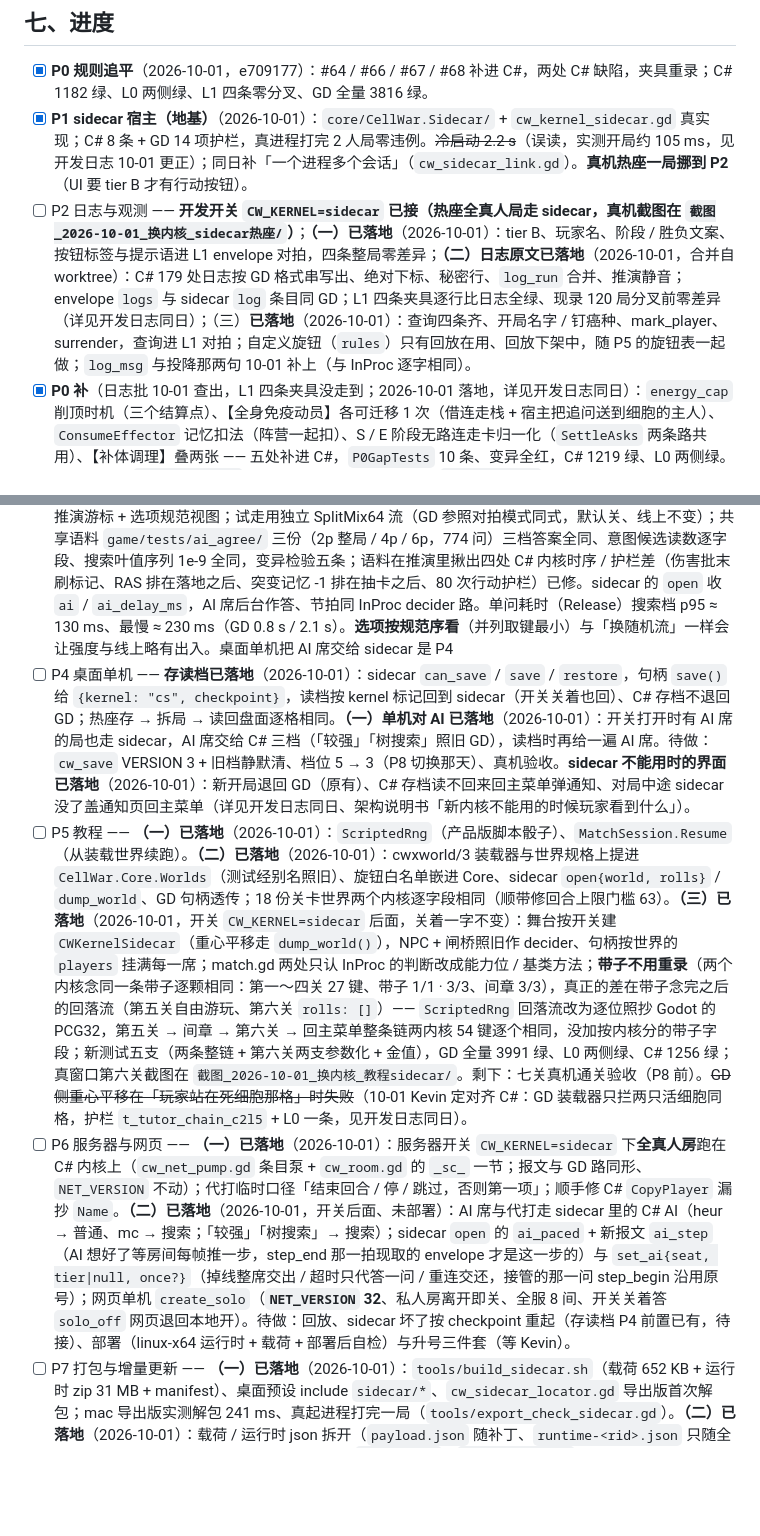
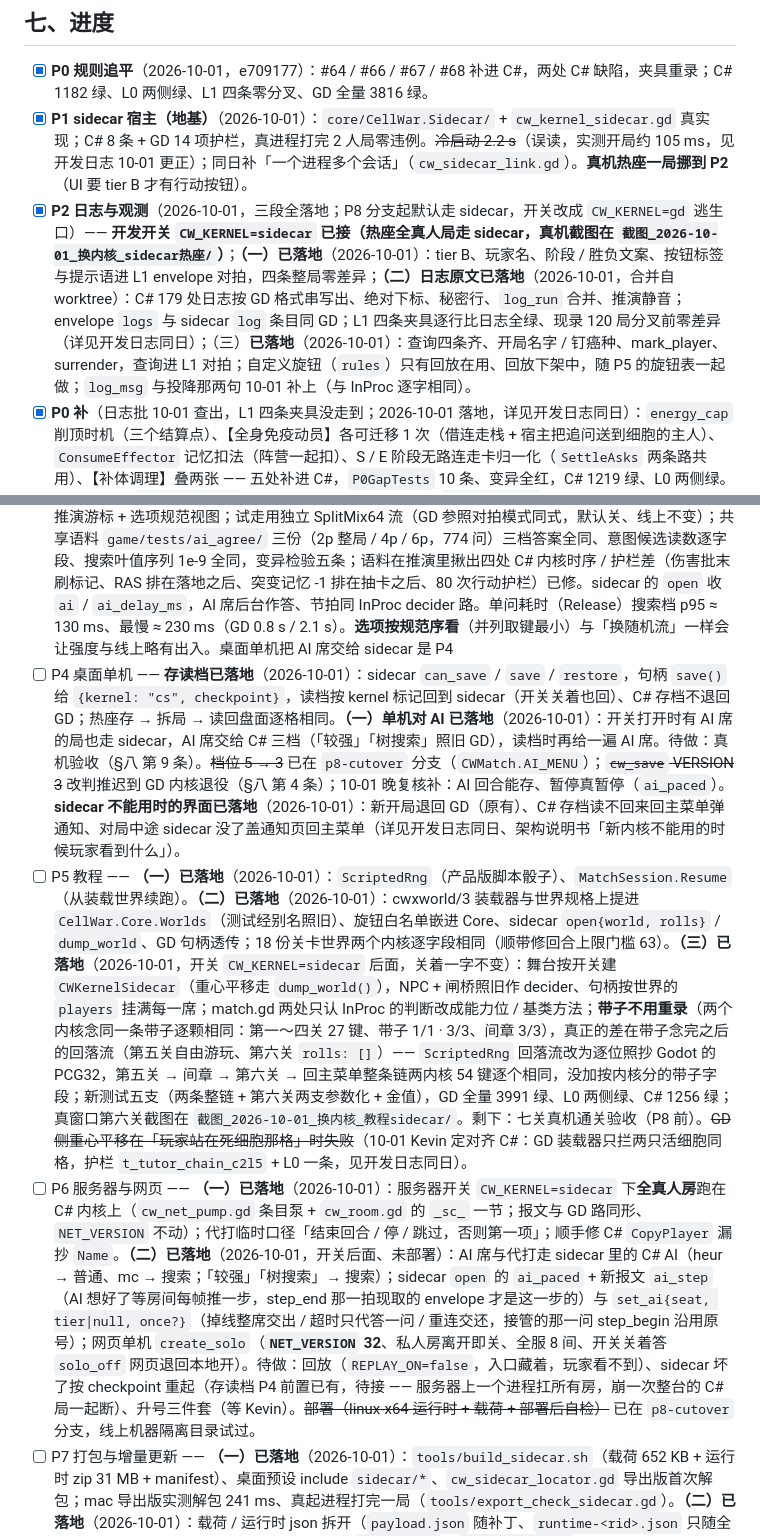
Before and after one commit to Kevinnb66699/Cell-War, a Markdown page: docs/内核替换_重启计划.md, 2 parts joined by grey strips. Rendered like a GitHub page; blank space fills up the shorter version.

Commit message:
计划 §七：P2 打勾；P4 / P6 的待做按 p8-cutover 分支上的现状改准
Co-Authored-By: Claude Opus 5.5 <noreply@anthropic.com>

```diff
--- a/docs/内核替换_重启计划.md
+++ b/docs/内核替换_重启计划.md
@@ -158,12 +158,12 @@ game/scripts/kernel/cw_kernel_sidecar.gd   CWKernel 的 sidecar 实现（P1）
 
 - [x] **P0 规则追平**（2026-10-01，e709177）：#64 / #66 / #67 / #68 补进 C#，两处 C# 缺陷，夹具重录；C# 1182 绿、L0 两侧绿、L1 四条零分叉、GD 全量 3816 绿。
 - [x] **P1 sidecar 宿主（地基）**（2026-10-01）：`core/CellWar.Sidecar/` + `cw_kernel_sidecar.gd` 真实现；C# 8 条 + GD 14 项护栏，真进程打完 2 人局零违例。~~冷启动 2.2 s~~（误读，实测开局约 105 ms，见开发日志 10-01 更正）；同日补「一个进程多个会话」（`cw_sidecar_link.gd`）。**真机热座一局挪到 P2**（UI 要 tier B 才有行动按钮）。
-- [ ] P2 日志与观测 —— **开发开关 `CW_KERNEL=sidecar` 已接（热座全真人局走 sidecar，真机截图在 `截图_2026-10-01_换内核_sidecar热座/`）**；**（一）已落地**（2026-10-01）：tier B、玩家名、阶段 / 胜负文案、按钮标签与提示语进 L1 envelope 对拍，四条整局零差异；**（二）日志原文已落地**（2026-10-01，合并自 worktree）：C# 179 处日志按 GD 格式串写出、绝对下标、秘密行、`log_run` 合并、推演静音；envelope `logs` 与 sidecar `log` 条目同 GD；L1 四条夹具逐行比日志全绿、现录 120 局分叉前零差异（详见开发日志同日）；（三）**已落地**（2026-10-01）：查询四条齐、开局名字 / 钉癌种、mark_player、surrender，查询进 L1 对拍；自定义旋钮（`rules`）只有回放在用、回放下架中，随 P5 的旋钮表一起做；`log_msg` 与投降那两句 10-01 补上（与 InProc 逐字相同）。
+- [x] **P2 日志与观测**（2026-10-01，三段全落地；P8 分支起默认走 sidecar，开关改成 `CW_KERNEL=gd` 逃生口）—— **开发开关 `CW_KERNEL=sidecar` 已接（热座全真人局走 sidecar，真机截图在 `截图_2026-10-01_换内核_sidecar热座/`）**；**（一）已落地**（2026-10-01）：tier B、玩家名、阶段 / 胜负文案、按钮标签与提示语进 L1 envelope 对拍，四条整局零差异；**（二）日志原文已落地**（2026-10-01，合并自 worktree）：C# 179 处日志按 GD 格式串写出、绝对下标、秘密行、`log_run` 合并、推演静音；envelope `logs` 与 sidecar `log` 条目同 GD；L1 四条夹具逐行比日志全绿、现录 120 局分叉前零差异（详见开发日志同日）；（三）**已落地**（2026-10-01）：查询四条齐、开局名字 / 钉癌种、mark_player、surrender，查询进 L1 对拍；自定义旋钮（`rules`）只有回放在用、回放下架中，随 P5 的旋钮表一起做；`log_msg` 与投降那两句 10-01 补上（与 InProc 逐字相同）。
 - [x] **P0 补**（日志批 10-01 查出，L1 四条夹具没走到；2026-10-01 落地，详见开发日志同日）：`energy_cap` 削顶时机（三个结算点）、【全身免疫动员】各可迁移 1 次（借连走栈 + 宿主把追问送到细胞的主人）、`ConsumeEffector` 记忆扣法（阵营一起扣）、S / E 阶段无路连走卡归一化（`SettleAsks` 两条路共用）、【补体调理】叠两张 —— 五处补进 C#，`P0GapTests` 10 条、变异全红，C# 1219 绿、L0 两侧绿。**反弹击杀的 `immune_attack` 演出不跟**：判为 GD 侧疏漏（`attack_fx.gd` 专门写了攻击者死亡淡出，GD 的早退让它永远走不到），C# 照旧演，要不要改 GD 等 Kevin 定。→ **10-01 Kevin 定 GD 补上，已落地**（`cw_actions.gd`，护栏 `t_reflect_kill_attack_fx` 两个内核逐条比，见开发日志同日）。
 - [x] **P3 AI 三档**（2026-10-01，7ae5627 / 9f90e2d / 本提交）：`core/CellWar.Ai/` 普通 / 意图 / 搜索三档 + 推演游标 + 选项规范视图；试走用独立 SplitMix64 流（GD 参照对拍模式同式，默认关、线上不变）；共享语料 `game/tests/ai_agree/` 三份（2p 整局 / 4p / 6p，774 问）三档答案全同、意图候选读数逐字段、搜索叶值序列 1e-9 全同，变异检验五条；语料在推演里揪出四处 C# 内核时序 / 护栏差（伤害批末刷标记、RAS 排在落地之后、突变记忆 -1 排在抽卡之后、80 次行动护栏）已修。sidecar 的 `open` 收 `ai` / `ai_delay_ms`，AI 席后台作答、节拍同 InProc decider 路。单问耗时（Release）搜索档 p95 ≈ 130 ms、最慢 ≈ 230 ms（GD 0.8 s / 2.1 s）。**选项按规范序看**（并列取键最小）与「换随机流」一样会让强度与线上略有出入。桌面单机把 AI 席交给 sidecar 是 P4
-- [ ] P4 桌面单机 —— **存读档已落地**（2026-10-01）：sidecar `can_save` / `save` / `restore`，句柄 `save()` 给 `{kernel: "cs", checkpoint}`，读档按 kernel 标记回到 sidecar（开关关着也回）、C# 存档不退回 GD；热座存 → 拆局 → 读回盘面逐格相同。**（一）单机对 AI 已落地**（2026-10-01）：开关打开时有 AI 席的局也走 sidecar，AI 席交给 C# 三档（「较强」「树搜索」照旧 GD），读档时再给一遍 AI 席。待做：`cw_save` VERSION 3 + 旧档静默清、档位 5 → 3（P8 切换那天）、真机验收。**sidecar 不能用时的界面已落地**（2026-10-01）：新开局退回 GD（原有）、C# 存档读不回来回主菜单弹通知、对局中途 sidecar 没了盖通知页回主菜单（详见开发日志同日、架构说明书「新内核不能用的时候玩家看到什么」）。
+- [ ] P4 桌面单机 —— **存读档已落地**（2026-10-01）：sidecar `can_save` / `save` / `restore`，句柄 `save()` 给 `{kernel: "cs", checkpoint}`，读档按 kernel 标记回到 sidecar（开关关着也回）、C# 存档不退回 GD；热座存 → 拆局 → 读回盘面逐格相同。**（一）单机对 AI 已落地**（2026-10-01）：开关打开时有 AI 席的局也走 sidecar，AI 席交给 C# 三档（「较强」「树搜索」照旧 GD），读档时再给一遍 AI 席。待做：真机验收（§八 第 9 条）。~~档位 5 → 3~~ 已在 `p8-cutover` 分支（`CWMatch.AI_MENU`）；~~`cw_save` VERSION 3~~ 改判推迟到 GD 内核退役（§八 第 4 条）；10-01 晚复核补：AI 回合能存、暂停真暂停（`ai_paced`）。**sidecar 不能用时的界面已落地**（2026-10-01）：新开局退回 GD（原有）、C# 存档读不回来回主菜单弹通知、对局中途 sidecar 没了盖通知页回主菜单（详见开发日志同日、架构说明书「新内核不能用的时候玩家看到什么」）。
 - [ ] P5 教程 —— **（一）已落地**（2026-10-01）：`ScriptedRng`（产品版脚本骰子）、`MatchSession.Resume`（从装载世界续跑）。**（二）已落地**（2026-10-01）：cwxworld/3 装载器与世界规格上提进 `CellWar.Core.Worlds`（测试经别名照旧）、旋钮白名单嵌进 Core、sidecar `open{world, rolls}` / `dump_world`、GD 句柄透传；18 份关卡世界两个内核逐字段相同（顺带修回合上限门槛 63）。**（三）已落地**（2026-10-01，开关 `CW_KERNEL=sidecar` 后面，关着一字不变）：舞台按开关建 `CWKernelSidecar`（重心平移走 `dump_world()`），NPC + 闸桥照旧作 decider、句柄按世界的 `players` 挂满每一席；match.gd 两处只认 InProc 的判断改成能力位 / 基类方法；**带子不用重录**（两个内核念同一条带子逐颗相同：第一～四关 27 键、带子 1/1 · 3/3、间章 3/3），真正的差在带子念完之后的回落流（第五关自由游玩、第六关 `rolls: []`）—— `ScriptedRng` 回落流改为逐位照抄 Godot 的 PCG32，第五关 → 间章 → 第六关 → 回主菜单整条链两内核 54 键逐个相同，没加按内核分的带子字段；新测试五支（两条整链 + 第六关两支参数化 + 金值），GD 全量 3991 绿、L0 两侧绿、C# 1256 绿；真窗口第六关截图在 `截图_2026-10-01_换内核_教程sidecar/`。剩下：七关真机通关验收（P8 前）。~~GD 侧重心平移在「玩家站在死细胞那格」时失败~~（10-01 Kevin 定对齐 C#：GD 装载器只拦两只活细胞同格，护栏 `t_tutor_chain_c2l5` + L0 一条，见开发日志同日）。
-- [ ] P6 服务器与网页 —— **（一）已落地**（2026-10-01）：服务器开关 `CW_KERNEL=sidecar` 下**全真人房**跑在 C# 内核上（`cw_net_pump.gd` 条目泵 + `cw_room.gd` 的 `_sc_` 一节；报文与 GD 路同形、`NET_VERSION` 不动）；代打临时口径「结束回合 / 停 / 跳过，否则第一项」；顺手修 C# `CopyPlayer` 漏抄 `Name`。**（二）已落地**（2026-10-01，开关后面、未部署）：AI 席与代打走 sidecar 里的 C# AI（heur → 普通、mc → 搜索；「较强」「树搜索」→ 搜索）；sidecar `open` 的 `ai_paced` + 新报文 `ai_step`（AI 想好了等房间每帧推一步，step_end 那一拍现取的 envelope 才是这一步的）与 `set_ai{seat, tier|null, once?}`（掉线整席交出 / 超时只代答一问 / 重连交还，接管的那一问 step_begin 沿用原号）；网页单机 `create_solo`（**`NET_VERSION` 32**、私人房离开即关、全服 8 间、开关关着答 `solo_off` 网页退回本地开）。待做：回放、sidecar 坏了按 checkpoint 重起（存读档 P4 前置已有，待接）、部署（linux-x64 运行时 + 载荷 + 部署后自检）与升号三件套（等 Kevin）。
+- [ ] P6 服务器与网页 —— **（一）已落地**（2026-10-01）：服务器开关 `CW_KERNEL=sidecar` 下**全真人房**跑在 C# 内核上（`cw_net_pump.gd` 条目泵 + `cw_room.gd` 的 `_sc_` 一节；报文与 GD 路同形、`NET_VERSION` 不动）；代打临时口径「结束回合 / 停 / 跳过，否则第一项」；顺手修 C# `CopyPlayer` 漏抄 `Name`。**（二）已落地**（2026-10-01，开关后面、未部署）：AI 席与代打走 sidecar 里的 C# AI（heur → 普通、mc → 搜索；「较强」「树搜索」→ 搜索）；sidecar `open` 的 `ai_paced` + 新报文 `ai_step`（AI 想好了等房间每帧推一步，step_end 那一拍现取的 envelope 才是这一步的）与 `set_ai{seat, tier|null, once?}`（掉线整席交出 / 超时只代答一问 / 重连交还，接管的那一问 step_begin 沿用原号）；网页单机 `create_solo`（**`NET_VERSION` 32**、私人房离开即关、全服 8 间、开关关着答 `solo_off` 网页退回本地开）。待做：回放（`REPLAY_ON=false`，入口藏着，玩家看不到）、sidecar 坏了按 checkpoint 重起（存读档 P4 前置已有，待接 —— 服务器上一个进程扛所有房，崩一次整台的 C# 局一起断）、升号三件套（等 Kevin）。~~部署（linux-x64 运行时 + 载荷 + 部署后自检）~~ 已在 `p8-cutover` 分支，线上机器隔离目录试过。
 - [ ] P7 打包与增量更新 —— **（一）已落地**（2026-10-01）：`tools/build_sidecar.sh`（载荷 652 KB + 运行时 zip 31 MB + manifest）、桌面预设 include `sidecar/*`、`cw_sidecar_locator.gd` 导出版首次解包；mac 导出版实测解包 241 ms、真起进程打完一局（`tools/export_check_sidecar.gd`）。**（二）已落地**（2026-10-01）：载荷 / 运行时 json 拆开（`payload.json` 随补丁、`runtime-<rid>.json` 只随全量）、每个桌面预设只带本平台运行时、dll 烧 `core_build`；`build_patch.sh` 基线带 sidecar 且 core/ 改了就带载荷（约 650 KB），`patch_sidecar_probe.gd` 挂补丁真解包真起进程读回 core_build + `--selftest`；`DRY=1` 全流程过、故意压旧 dll 探针 die；`build_sidecar.sh` 每次过 csproj 纪律闸，`publish_release.sh` 第 ⑥ 闸（P8 前只警告）。Windows 运行时 10-01 晚已下（Kevin 点头），`~/.cellwar/dotnet-runtime-10.0.12-win-x64/`，打进 Windows 包核过。待做：真机 Gatekeeper / SmartScreen / 杀软。用户目录里旧版本的载荷 / 运行时目录解包后清掉（10-01）。
 - [ ] P8 切换与退役
 
```
